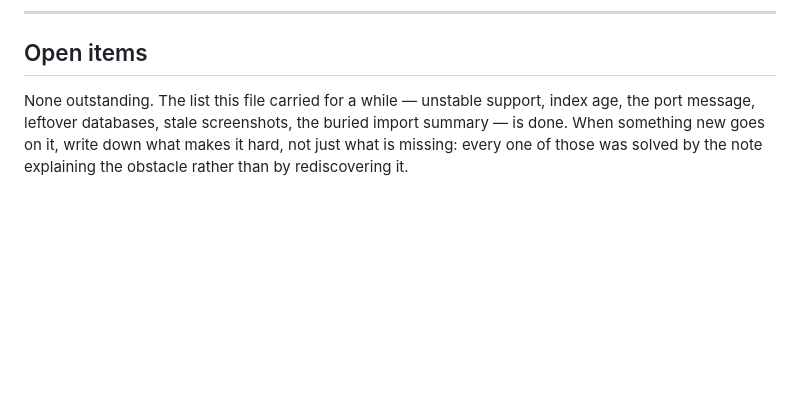
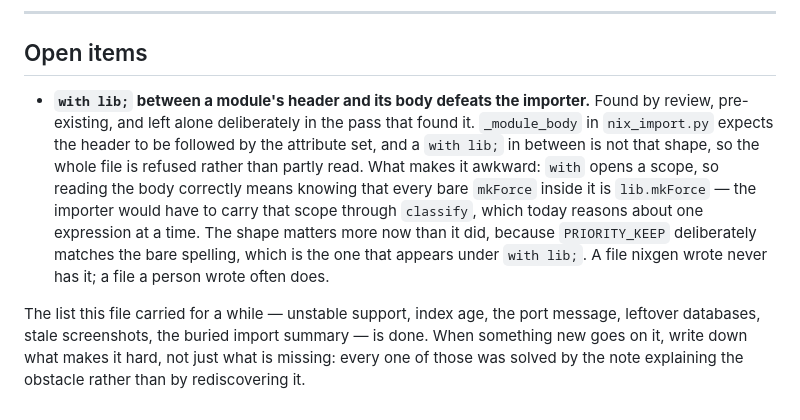
Before and after one commit to hatake716/nixgen, a Markdown page: CLAUDE.md, the part around the change. GitHub-like rendering; blank space fills up the shorter version.

Commit message:
Record the with-lib import limitation as an open item
Found by the review of the maintainability pass, pre-existing, and left
alone there on purpose. The note says what makes it awkward rather than
just what is missing: `with` opens a scope, so reading the body means
carrying that scope into classify, which reasons about one expression at
a time. It matters more now than it did, because PRIORITY_KEEP matches
the bare mkForce spelling and that is the one a with-lib file uses.

Co-Authored-By: Claude Opus 5 <noreply@anthropic.com>

```diff
--- a/CLAUDE.md
+++ b/CLAUDE.md
@@ -1283,7 +1283,20 @@ checklist item.
 
 ## Open items
 
-None outstanding. The list this file carried for a while — unstable support,
+- **`with lib;` between a module's header and its body defeats the importer.**
+  Found by review, pre-existing, and left alone deliberately in the pass that
+  found it. `_module_body` in `nix_import.py` expects the header to be
+  followed by the attribute set, and a `with lib;` in between is not that
+  shape, so the whole file is refused rather than partly read. What makes it
+  awkward: `with` opens a scope, so reading the body correctly means knowing
+  that every bare `mkForce` inside it is `lib.mkForce` — the importer would
+  have to carry that scope through `classify`, which today reasons about one
+  expression at a time. The shape matters more now than it did, because
+  `PRIORITY_KEEP` deliberately matches the bare spelling, which is the one
+  that appears under `with lib;`. A file nixgen wrote never has it; a file a
+  person wrote often does.
+
+The list this file carried for a while — unstable support,
 index age, the port message, leftover databases, stale screenshots, the buried
 import summary — is done. When something new goes on it, write down what makes
 it hard, not just what is missing: every one of those was solved by the note
```
